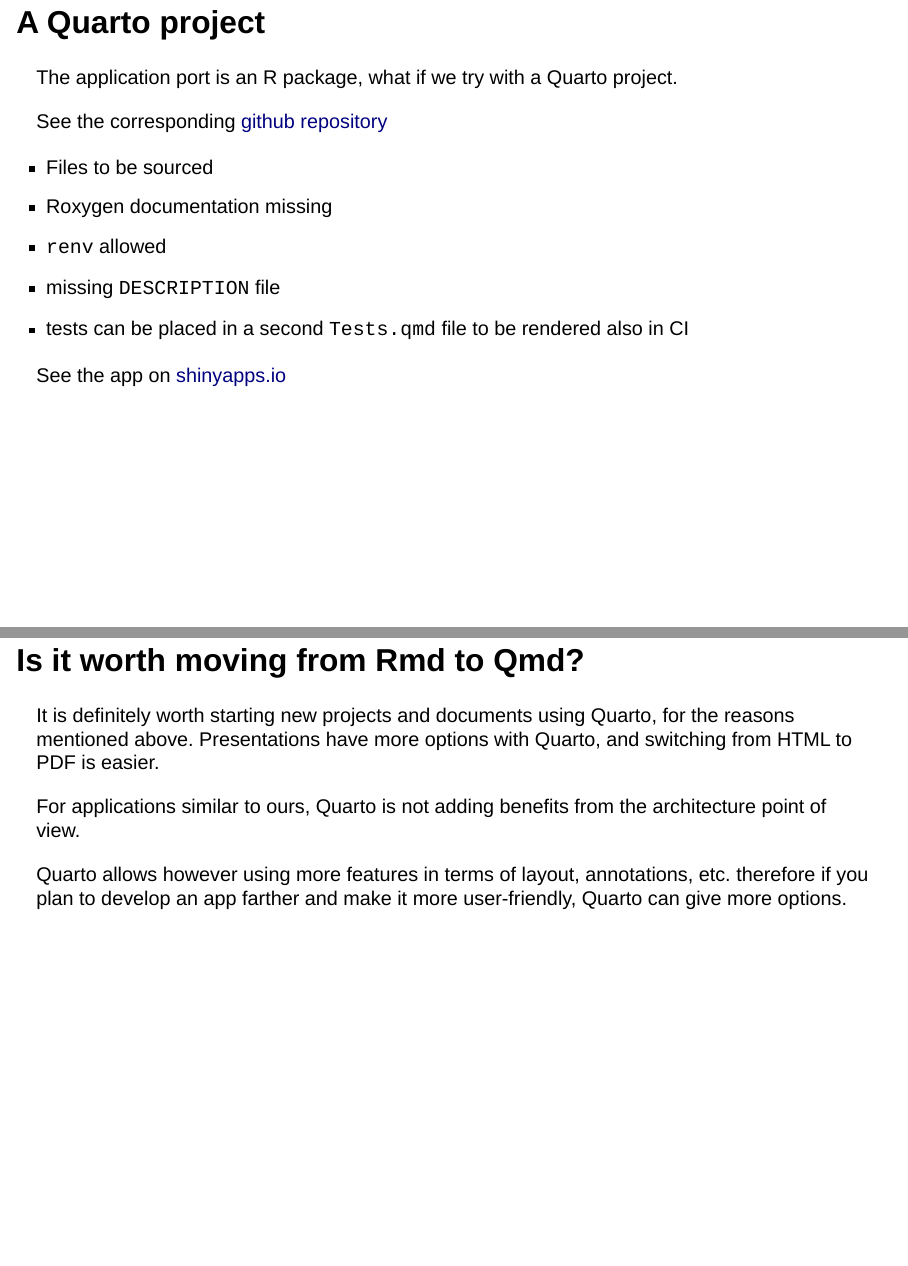
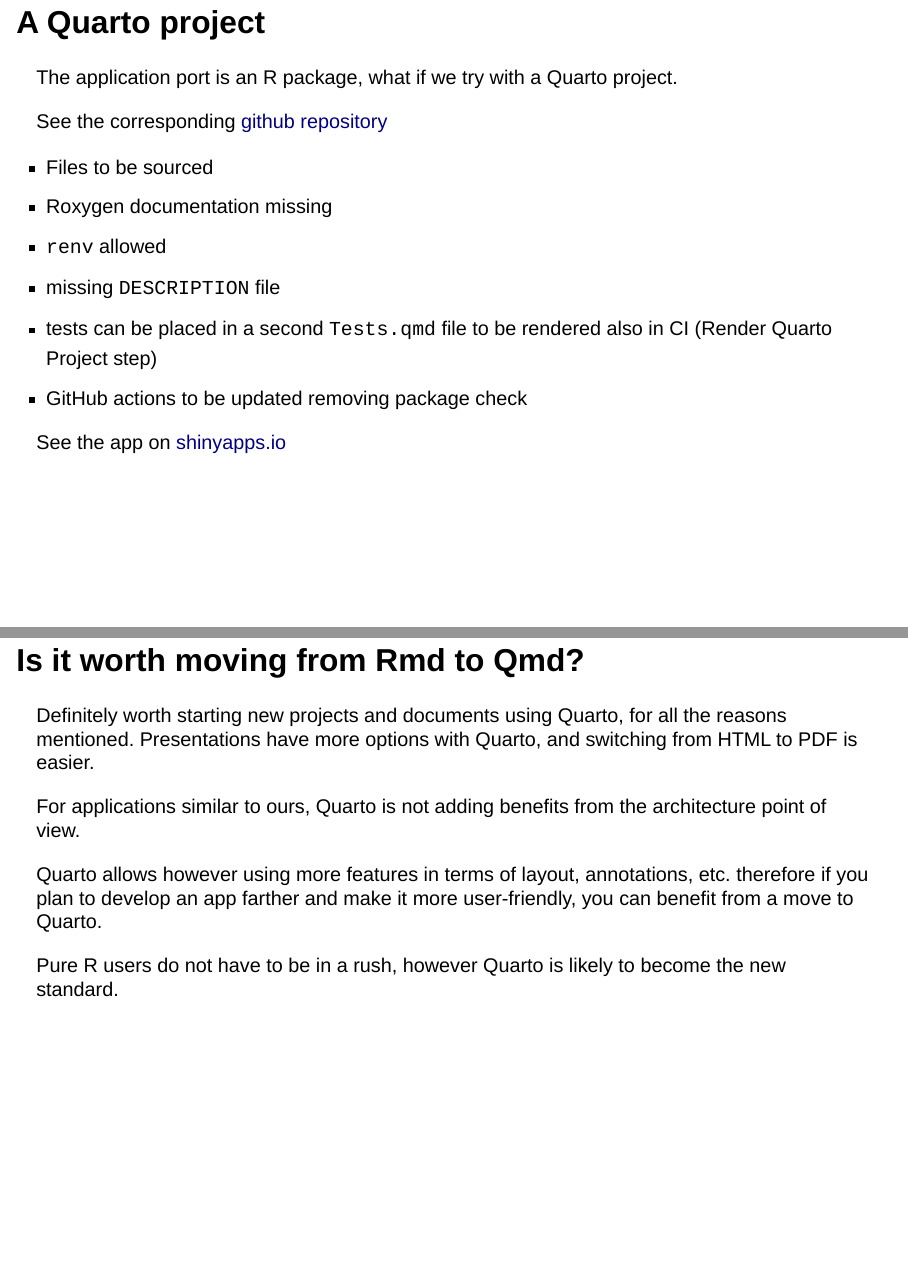
Before and after one commit to miraisolutions/covid-19-vaccination-ch-qmd, a Quarto document (Presentation.qmd): pages 29 and 31 of 34, joined at a grey line. Rendered offline with R 4.5, knitr and Pandoc in place of Quarto, with nearby package versions; drawn as Slidy slides in place of the format the file asks for.

Commit message:
Update readme

```diff
--- a/Presentation.qmd
+++ b/Presentation.qmd
@@ -443,7 +443,8 @@ See the corresponding [github repository](https://github.com/miraisolutions/covi
 - Roxygen documentation missing
 - `renv` allowed
 - missing `DESCRIPTION` file
-- tests can be placed in a second `Tests.qmd` file to be rendered also in CI
+- tests can be placed in a second `Tests.qmd` file to be rendered also in CI (Render Quarto Project step)
+- GitHub actions to be updated removing package check
 
 See the app on [shinyapps.io](https://miraisolutions.shinyapps.io/covid-19-vaccination-ch-qmd/){target="_blank"}
 
@@ -451,12 +452,14 @@ See the app on [shinyapps.io](https://miraisolutions.shinyapps.io/covid-19-vacci
 
 ## Is it worth moving from Rmd to Qmd?
 
-It is definitely worth starting new projects and documents using Quarto, for the reasons mentioned above.
+Definitely worth starting new projects and documents using Quarto, for all the reasons mentioned.
 Presentations have more options with Quarto, and switching from HTML to PDF is easier.
 
 For applications similar to ours, Quarto is not adding benefits from the architecture point of view.
 
-Quarto allows however using more features in terms of layout, annotations, etc. therefore if you plan to develop an app farther and make it more user-friendly, Quarto can give more options.
+Quarto allows however using more features in terms of layout, annotations, etc. therefore if you plan to develop an app farther and make it more user-friendly, you can benefit from a move to Quarto.
+
+Pure R users do not have to be in a rush, however Quarto is likely to become the new standard.
 
 ## References
 
```
Also changed, not shown: README.md.
